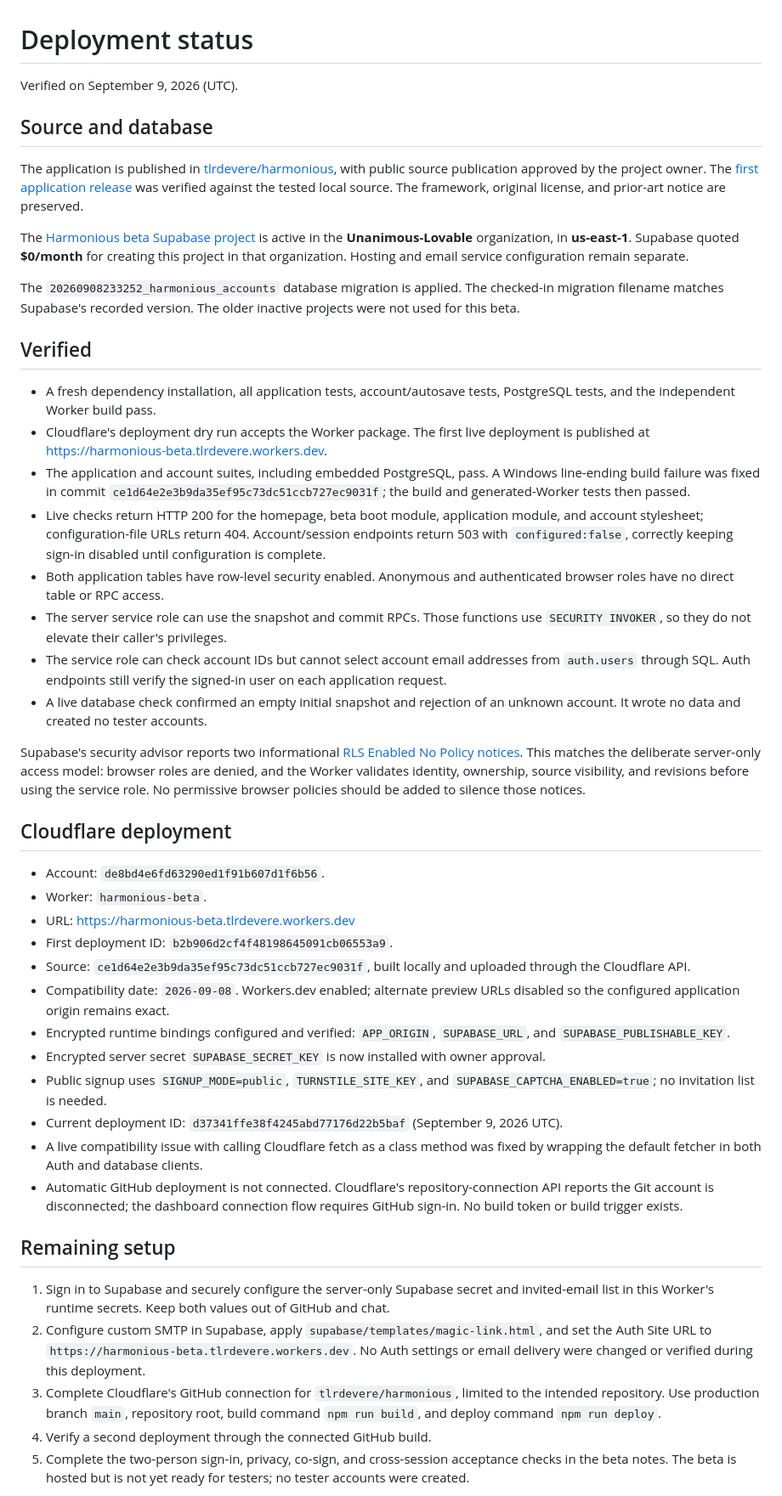
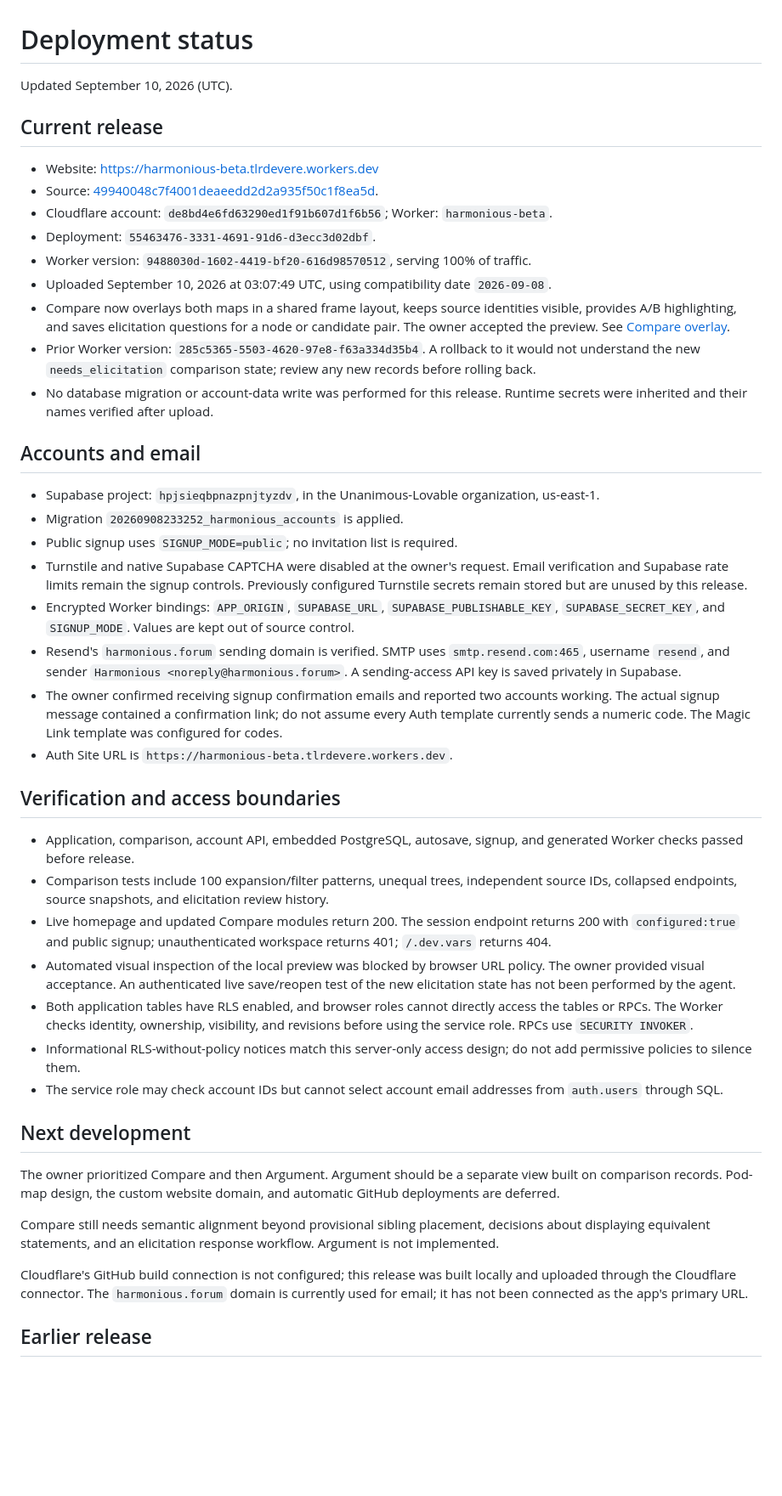
Before and after one commit to tlrdevere/harmonious, a Markdown page: docs/deployment-status.md, the part around one of its changes. Shown at 85% size. Rendered like a GitHub page; blank space fills up the shorter version.

Commit message:
Record Compare release and current signup configuration

```diff
--- a/docs/deployment-status.md
+++ b/docs/deployment-status.md
@@ -1,48 +1,47 @@
 # Deployment status
 
-Verified on September 9, 2026 (UTC).
+Updated September 10, 2026 (UTC).
 
-## Source and database
+## Current release
 
-The application is published in [tlrdevere/harmonious](https://github.com/tlrdevere/harmonious), with public source publication approved by the project owner. The [first application release](https://github.com/tlrdevere/harmonious/commit/95e5149e0b7771c13600314ddbcb288591319d0d) was verified against the tested local source. The framework, original license, and prior-art notice are preserved.
+- Website: https://harmonious-beta.tlrdevere.workers.dev
+- Source: [49940048c7f4001deaeedd2d2a935f50c1f8ea5d](https://github.com/tlrdevere/harmonious/commit/49940048c7f4001deaeedd2d2a935f50c1f8ea5d).
+- Cloudflare account: `de8bd4e6fd63290ed1f91b607d1f6b56`; Worker: `harmonious-beta`.
+- Deployment: `55463476-3331-4691-91d6-d3ecc3d02dbf`.
+- Worker version: `9488030d-1602-4419-bf20-616d98570512`, serving 100% of traffic.
+- Uploaded September 10, 2026 at 03:07:49 UTC, using compatibility date `2026-09-08`.
+- Compare now overlays both maps in a shared frame layout, keeps source identities visible, provides A/B highlighting, and saves elicitation questions for a node or candidate pair. The owner accepted the preview. See [Compare overlay](compare-overlay.md).
+- Prior Worker version: `285c5365-5503-4620-97e8-f63a334d35b4`. A rollback to it would not understand the new `needs_elicitation` comparison state; review any new records before rolling back.
+- No database migration or account-data write was performed for this release. Runtime secrets were inherited and their names verified after upload.
 
-The [Harmonious beta Supabase project](https://supabase.com/dashboard/project/hpjsieqbpnazpnjtyzdv) is active in the **Unanimous-Lovable** organization, in **us-east-1**. Supabase quoted **$0/month** for creating this project in that organization. Hosting and email service configuration remain separate.
+## Accounts and email
 
-The `20260908233252_harmonious_accounts` database migration is applied. The checked-in migration filename matches Supabase's recorded version. The older inactive projects were not used for this beta.
+- Supabase project: `hpjsieqbpnazpnjtyzdv`, in the Unanimous-Lovable organization, us-east-1.
+- Migration `20260908233252_harmonious_accounts` is applied.
+- Public signup uses `SIGNUP_MODE=public`; no invitation list is required.
+- Turnstile and native Supabase CAPTCHA were disabled at the owner's request. Email verification and Supabase rate limits remain the signup controls. Previously configured Turnstile secrets remain stored but are unused by this release.
+- Encrypted Worker bindings: `APP_ORIGIN`, `SUPABASE_URL`, `SUPABASE_PUBLISHABLE_KEY`, `SUPABASE_SECRET_KEY`, and `SIGNUP_MODE`. Values are kept out of source control.
+- Resend's `harmonious.forum` sending domain is verified. SMTP uses `smtp.resend.com:465`, username `resend`, and sender `Harmonious <noreply@harmonious.forum>`. A sending-access API key is saved privately in Supabase.
+- The owner confirmed receiving signup confirmation emails and reported two accounts working. The actual signup message contained a confirmation link; do not assume every Auth template currently sends a numeric code. The Magic Link template was configured for codes.
+- Auth Site URL is `https://harmonious-beta.tlrdevere.workers.dev`.
 
-## Verified
+## Verification and access boundaries
 
-- A fresh dependency installation, all application tests, account/autosave tests, PostgreSQL tests, and the independent Worker build pass.
-- Cloudflare's deployment dry run accepts the Worker package. The first live deployment is published at https://harmonious-beta.tlrdevere.workers.dev.
-- The application and account suites, including embedded PostgreSQL, pass. A Windows line-ending build failure was fixed in commit `ce1d64e2e3b9da35ef95c73dc51ccb727ec9031f`; the build and generated-Worker tests then passed.
-- Live checks return HTTP 200 for the homepage, beta boot module, application module, and account stylesheet; configuration-file URLs return 404. Account/session endpoints return 503 with `configured:false`, correctly keeping sign-in disabled until configuration is complete.
-- Both application tables have row-level security enabled. Anonymous and authenticated browser roles have no direct table or RPC access.
-- The server service role can use the snapshot and commit RPCs. Those functions use `SECURITY INVOKER`, so they do not elevate their caller's privileges.
-- The service role can check account IDs but cannot select account email addresses from `auth.users` through SQL. Auth endpoints still verify the signed-in user on each application request.
-- A live database check confirmed an empty initial snapshot and rejection of an unknown account. It wrote no data and created no tester accounts.
+- Application, comparison, account API, embedded PostgreSQL, autosave, signup, and generated Worker checks passed before release.
+- Comparison tests include 100 expansion/filter patterns, unequal trees, independent source IDs, collapsed endpoints, source snapshots, and elicitation review history.
+- Live homepage and updated Compare modules return 200. The session endpoint returns 200 with `configured:true` and public signup; unauthenticated workspace returns 401; `/.dev.vars` returns 404.
+- Automated visual inspection of the local preview was blocked by browser URL policy. The owner provided visual acceptance. An authenticated live save/reopen test of the new elicitation state has not been performed by the agent.
+- Both application tables have RLS enabled, and browser roles cannot directly access the tables or RPCs. The Worker checks identity, ownership, visibility, and revisions before using the service role. RPCs use `SECURITY INVOKER`.
+- Informational RLS-without-policy notices match this server-only access design; do not add permissive policies to silence them.
+- The service role may check account IDs but cannot select account email addresses from `auth.users` through SQL.
 
-Supabase's security advisor reports two informational [RLS Enabled No Policy notices](https://supabase.com/docs/guides/database/database-linter?lint=0008_rls_enabled_no_policy). This matches the deliberate server-only access model: browser roles are denied, and the Worker validates identity, ownership, source visibility, and revisions before using the service role. No permissive browser policies should be added to silence those notices.
+## Next development
 
-## Cloudflare deployment
+The owner prioritized Compare and then Argument. Argument should be a separate view built on comparison records. Pod-map design, the custom website domain, and automatic GitHub deployments are deferred.
 
-- Account: `de8bd4e6fd63290ed1f91b607d1f6b56`.
-- Worker: `harmonious-beta`.
-- URL: https://harmonious-beta.tlrdevere.workers.dev
-- First deployment ID: `b2b906d2cf4f48198645091cb06553a9`.
-- Source: `ce1d64e2e3b9da35ef95c73dc51ccb727ec9031f`, built locally and uploaded through the Cloudflare API.
-- Compatibility date: `2026-09-08`. Workers.dev enabled; alternate preview URLs disabled so the configured application origin remains exact.
-- Encrypted runtime bindings configured and verified: `APP_ORIGIN`, `SUPABASE_URL`, and `SUPABASE_PUBLISHABLE_KEY`.
-- Encrypted server secret `SUPABASE_SECRET_KEY` is now installed with owner approval.
-- Public signup uses `SIGNUP_MODE=public`, `TURNSTILE_SITE_KEY`, and `SUPABASE_CAPTCHA_ENABLED=true`; no invitation list is needed.
-- Current deployment ID: `d37341ffe38f4245abd77176d22b5baf` (September 9, 2026 UTC).
-- A live compatibility issue with calling Cloudflare fetch as a class method was fixed by wrapping the default fetcher in both Auth and database clients.
-- Automatic GitHub deployment is not connected. Cloudflare's repository-connection API reports the Git account is disconnected; the dashboard connection flow requires GitHub sign-in. No build token or build trigger exists.
+Compare still needs semantic alignment beyond provisional sibling placement, decisions about displaying equivalent statements, and an elicitation response workflow. Argument is not implemented.
 
-## Remaining setup
+Cloudflare's GitHub build connection is not configured; this release was built locally and uploaded through the Cloudflare connector. The `harmonious.forum` domain is currently used for email; it has not been connected as the app's primary URL.
 
-1. Sign in to Supabase and securely configure the server-only Supabase secret and invited-email list in this Worker's runtime secrets. Keep both values out of GitHub and chat.
-2. Configure custom SMTP in Supabase, apply `supabase/templates/magic-link.html`, and set the Auth Site URL to `https://harmonious-beta.tlrdevere.workers.dev`. No Auth settings or email delivery were changed or verified during this deployment.
-3. Complete Cloudflare's GitHub connection for `tlrdevere/harmonious`, limited to the intended repository. Use production branch `main`, repository root, build command `npm run build`, and deploy command `npm run deploy`.
-4. Verify a second deployment through the connected GitHub build.
-5. Complete the two-person sign-in, privacy, co-sign, and cross-session acceptance checks in the beta notes. The beta is hosted but is not yet ready for testers; no tester accounts were created.
+## Earlier release
 
```
Also changed, not shown: other parts of docs/deployment-status.md (+1 -10 lines).
